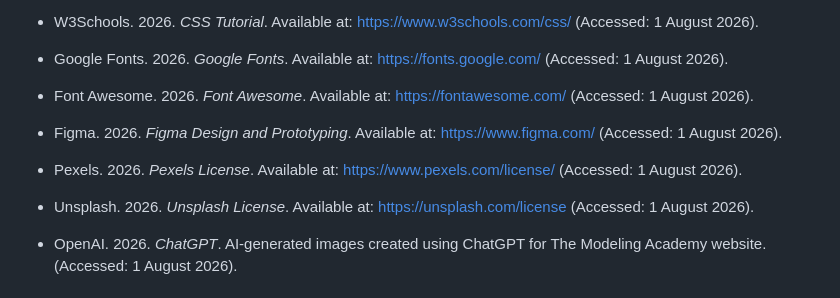
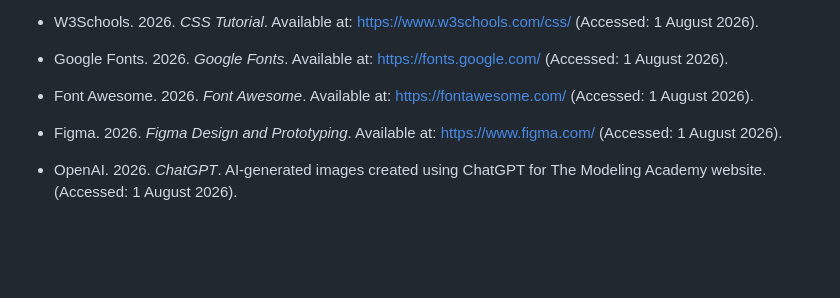
Before and after one commit to OwamMtebeni/The-Modeling-Academy, a Markdown page: README.md, the part around the change. Drawn GitHub-style; blank space fills up the shorter version.

Commit message:
Update README to remove image license references
Removed Pexels and Unsplash license references from README cause I did not use them on my website

```diff
--- a/README.md
+++ b/README.md
@@ -244,10 +244,6 @@ The following sources were used during the planning and development of the proje
 
 * Figma. 2026. *Figma Design and Prototyping*. Available at: https://www.figma.com/ (Accessed: 1 August 2026).
 
-* Pexels. 2026. *Pexels License*. Available at: https://www.pexels.com/license/ (Accessed: 1 August 2026).
-
-* Unsplash. 2026. *Unsplash License*. Available at: https://unsplash.com/license (Accessed: 1 August 2026).
-
 * OpenAI. 2026. *ChatGPT*. AI-generated images created using ChatGPT for The Modeling Academy website. (Accessed: 1 August 2026).
 
 ### AI-Generated Images
```
